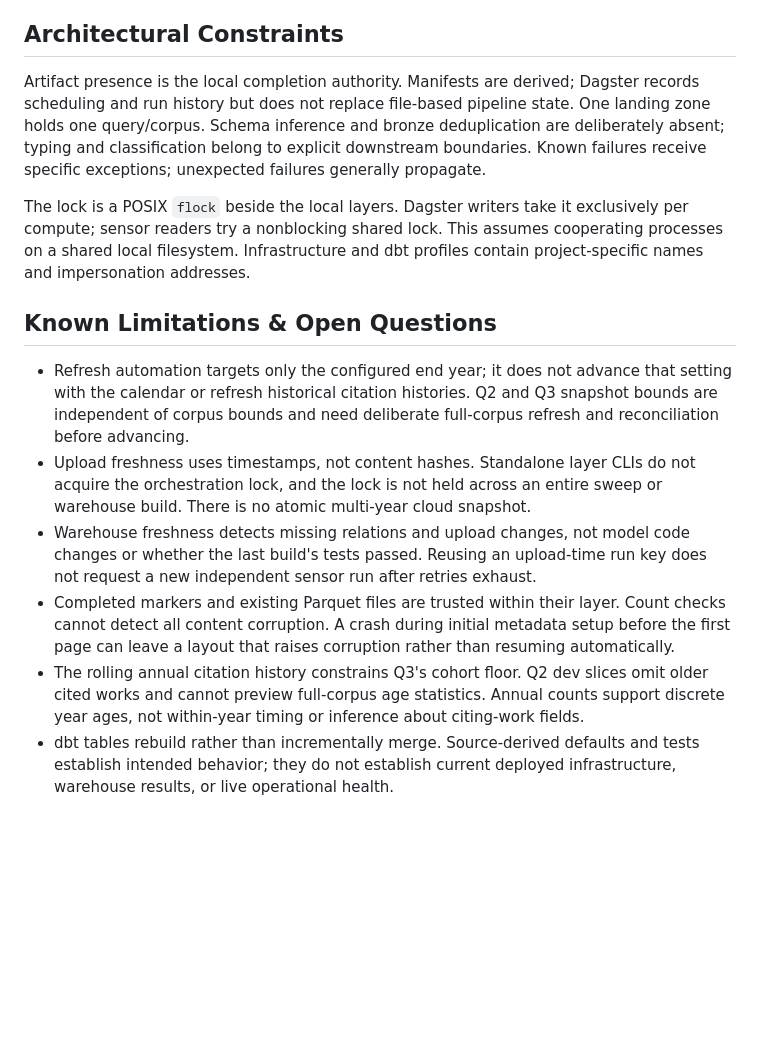
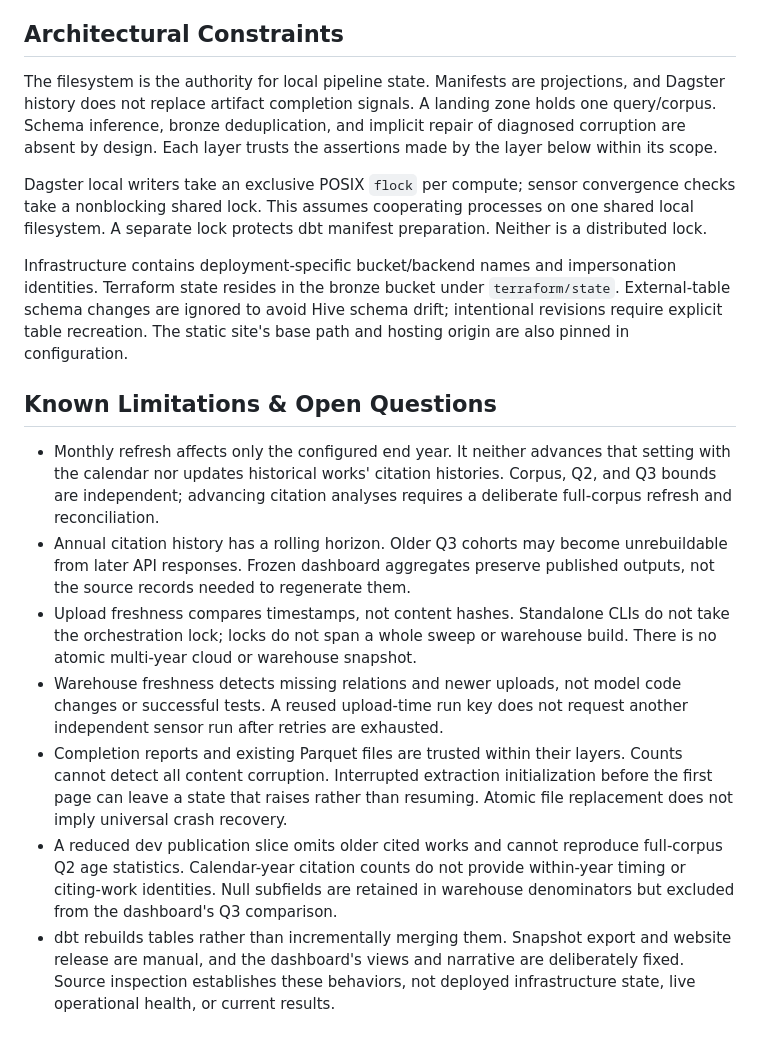
Before and after one commit to ngolombiewski/openalex-pipeline, a Markdown page: OVERVIEW.md, the part around one of its changes. GitHub-like rendering; blank space fills up the shorter version.

Commit message:
Fresh Overview added after dashboard implementatioN

```diff
--- a/OVERVIEW.md
+++ b/OVERVIEW.md
@@ -209,38 +252,47 @@ this documentation refresh.
 
 ## Architectural Constraints
 
-Artifact presence is the local completion authority. Manifests are derived;
-Dagster records scheduling and run history but does not replace file-based
-pipeline state. One landing zone holds one query/corpus. Schema inference and
-bronze deduplication are deliberately absent; typing and classification belong
-to explicit downstream boundaries. Known failures receive specific exceptions;
-unexpected failures generally propagate.
+The filesystem is the authority for local pipeline state. Manifests are
+projections, and Dagster history does not replace artifact completion signals.
+A landing zone holds one query/corpus. Schema inference, bronze deduplication,
+and implicit repair of diagnosed corruption are absent by design. Each layer
+trusts the assertions made by the layer below within its scope.
 
-The lock is a POSIX `flock` beside the local layers. Dagster writers take it
-exclusively per compute; sensor readers try a nonblocking shared lock. This
-assumes cooperating processes on a shared local filesystem. Infrastructure and
-dbt profiles contain project-specific names and impersonation addresses.
+Dagster local writers take an exclusive POSIX `flock` per compute; sensor
+convergence checks take a nonblocking shared lock. This assumes cooperating
+processes on one shared local filesystem. A separate lock protects dbt manifest
+preparation. Neither is a distributed lock.
+
+Infrastructure contains deployment-specific bucket/backend names and
+impersonation identities. Terraform state resides in the bronze bucket under
+`terraform/state`. External-table schema changes are ignored to avoid Hive
+schema drift; intentional revisions require explicit table recreation. The
+static site's base path and hosting origin are also pinned in configuration.
 
 ## Known Limitations & Open Questions
 
-- Refresh automation targets only the configured end year; it does not advance
-  that setting with the calendar or refresh historical citation histories. Q2
-  and Q3 snapshot bounds are independent of corpus bounds and need deliberate
-  full-corpus refresh and reconciliation before advancing.
-- Upload freshness uses timestamps, not content hashes. Standalone layer CLIs
-  do not acquire the orchestration lock, and the lock is not held across an
-  entire sweep or warehouse build. There is no atomic multi-year cloud snapshot.
-- Warehouse freshness detects missing relations and upload changes, not model
-  code changes or whether the last build's tests passed. Reusing an upload-time
-  run key does not request a new independent sensor run after retries exhaust.
-- Completed markers and existing Parquet files are trusted within their layer.
-  Count checks cannot detect all content corruption. A crash during initial
-  metadata setup before the first page can leave a layout that raises corruption
-  rather than resuming automatically.
-- The rolling annual citation history constrains Q3's cohort floor. Q2 dev
-  slices omit older cited works and cannot preview full-corpus age statistics.
-  Annual counts support discrete year ages, not within-year timing or inference
-  about citing-work fields.
-- dbt tables rebuild rather than incrementally merge. Source-derived defaults
-  and tests establish intended behavior; they do not establish current deployed
-  infrastructure, warehouse results, or live operational health.
+- Monthly refresh affects only the configured end year. It neither advances
+  that setting with the calendar nor updates historical works' citation
+  histories. Corpus, Q2, and Q3 bounds are independent; advancing citation
+  analyses requires a deliberate full-corpus refresh and reconciliation.
+- Annual citation history has a rolling horizon. Older Q3 cohorts may become
+  unrebuildable from later API responses. Frozen dashboard aggregates preserve
+  published outputs, not the source records needed to regenerate them.
+- Upload freshness compares timestamps, not content hashes. Standalone CLIs
+  do not take the orchestration lock; locks do not span a whole sweep or
+  warehouse build. There is no atomic multi-year cloud or warehouse snapshot.
+- Warehouse freshness detects missing relations and newer uploads, not model
+  code changes or successful tests. A reused upload-time run key does not
+  request another independent sensor run after retries are exhausted.
+- Completion reports and existing Parquet files are trusted within their
+  layers. Counts cannot detect all content corruption. Interrupted extraction
+  initialization before the first page can leave a state that raises rather
+  than resuming. Atomic file replacement does not imply universal crash recovery.
+- A reduced dev publication slice omits older cited works and cannot reproduce
+  full-corpus Q2 age statistics. Calendar-year citation counts do not provide
+  within-year timing or citing-work identities. Null subfields are retained
+  in warehouse denominators but excluded from the dashboard's Q3 comparison.
+- dbt rebuilds tables rather than incrementally merging them. Snapshot export
+  and website release are manual, and the dashboard's views and narrative are
+  deliberately fixed. Source inspection establishes these behaviors, not
+  deployed infrastructure state, live operational health, or current results.
```
Also changed, not shown: other parts of OVERVIEW.md (+200 -157 lines).
